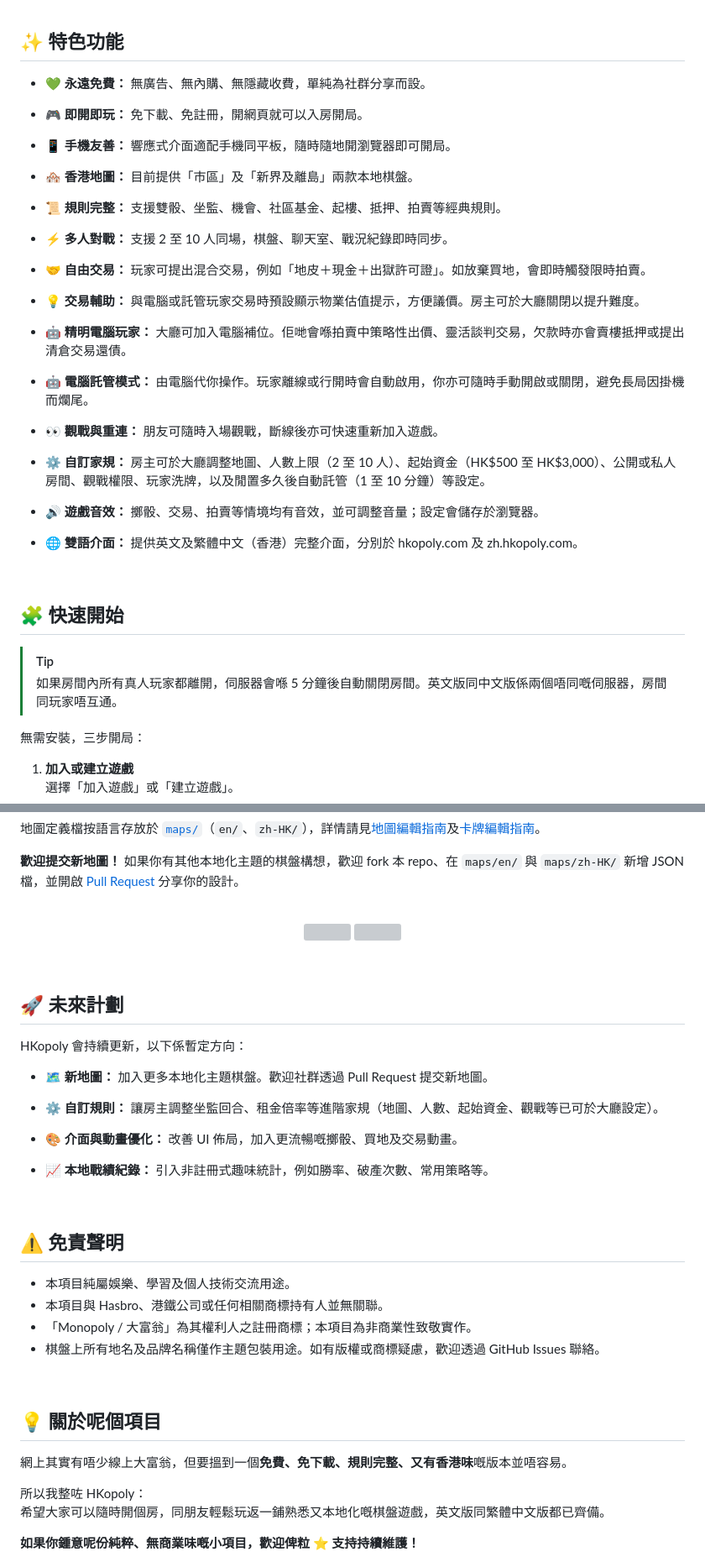
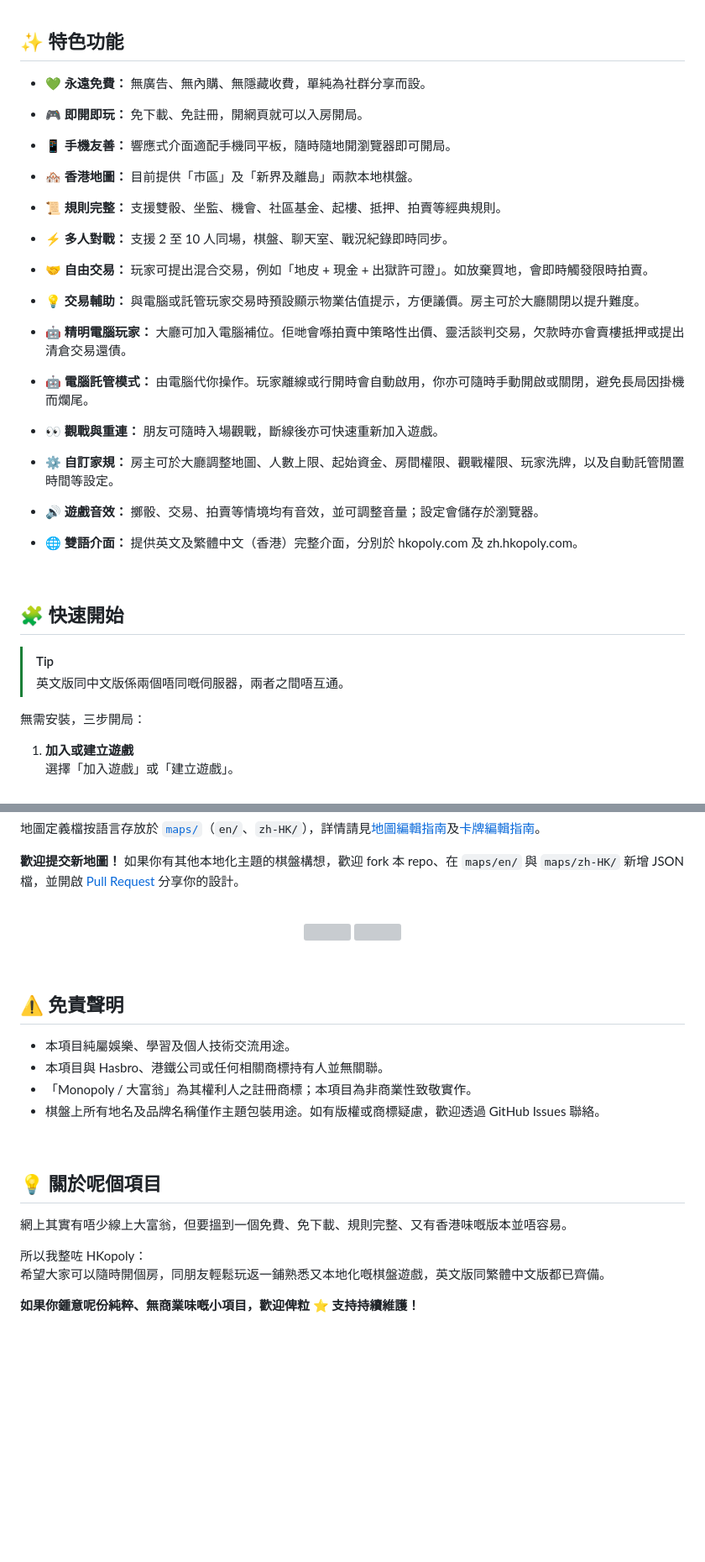
Before and after one commit to denniemok/hkopoly-public, a Markdown page: README.zh-HK.md, 2 parts joined by grey strips. Shown at 84% size. GitHub-like rendering; blank space fills up the shorter version; grey boxes are pictures that could not be loaded.

Commit message:
docs: refine README and README.zh-HK with enhanced descriptions, feature clarifications, and formatting improvements

```diff
--- a/README.zh-HK.md
+++ b/README.zh-HK.md
@@ -51,46 +51,46 @@
 
 ## ✨ 特色功能
 
-- **💚 永遠免費：**
+* **💚 永遠免費：**
   無廣告、無內購、無隱藏收費，單純為社群分享而設。
 
-- **🎮 即開即玩：**
+* **🎮 即開即玩：**
   免下載、免註冊，開網頁就可以入房開局。
 
-- **📱 手機友善：**
+* **📱 手機友善：**
   響應式介面適配手機同平板，隨時隨地開瀏覽器即可開局。
 
-- **🏘️ 香港地圖：**
+* **🏘️ 香港地圖：**
   目前提供「市區」及「新界及離島」兩款本地棋盤。
 
-- **📜 規則完整：**
+* **📜 規則完整：**
   支援雙骰、坐監、機會、社區基金、起樓、抵押、拍賣等經典規則。
 
-- **⚡ 多人對戰：**
+* **⚡ 多人對戰：**
   支援 2 至 10 人同場，棋盤、聊天室、戰況紀錄即時同步。
 
-- **🤝 自由交易：**
-  玩家可提出混合交易，例如「地皮＋現金＋出獄許可證」。如放棄買地，會即時觸發限時拍賣。
+* **🤝 自由交易：**
+  玩家可提出混合交易，例如「地皮 + 現金 + 出獄許可證」。如放棄買地，會即時觸發限時拍賣。
 
-- **💡 交易輔助：**
+* **💡 交易輔助：**
   與電腦或託管玩家交易時預設顯示物業估值提示，方便議價。房主可於大廳關閉以提升難度。
 
-- **🤖 精明電腦玩家：**
+* **🤖 精明電腦玩家：**
   大廳可加入電腦補位。佢哋會喺拍賣中策略性出價、靈活談判交易，欠款時亦會賣樓抵押或提出清倉交易還債。
 
-- **🤖 電腦託管模式：**
+* **🤖 電腦託管模式：**
   由電腦代你操作。玩家離線或行開時會自動啟用，你亦可隨時手動開啟或關閉，避免長局因掛機而爛尾。
 
-- **👀 觀戰與重連：**
+* **👀 觀戰與重連：**
   朋友可隨時入場觀戰，斷線後亦可快速重新加入遊戲。
 
-- **⚙️ 自訂家規：**
-  房主可於大廳調整地圖、人數上限（2 至 10 人）、起始資金（HK$500 至 HK$3,000）、公開或私人房間、觀戰權限、玩家洗牌，以及閒置多久後自動託管（1 至 10 分鐘）等設定。
+* **⚙️ 自訂家規：**
+  房主可於大廳調整地圖、人數上限、起始資金、房間權限、觀戰權限、玩家洗牌，以及自動託管閒置時間等設定。
 
-- **🔊 遊戲音效：**
+* **🔊 遊戲音效：**
   擲骰、交易、拍賣等情境均有音效，並可調整音量；設定會儲存於瀏覽器。
 
-- **🌐 雙語介面：**
+* **🌐 雙語介面：**
   提供英文及繁體中文（香港）完整介面，分別於 hkopoly.com 及 zh.hkopoly.com。
 
 <br>
@@ -98,7 +98,7 @@
 ## 🧩 快速開始
 
 > [!TIP]
-> 如果房間內所有真人玩家都離開，伺服器會喺 5 分鐘後自動關閉房間。英文版同中文版係兩個唔同嘅伺服器，房間同玩家唔互通。
+> 英文版同中文版係兩個唔同嘅伺服器，兩者之間唔互通。
 
 無需安裝，三步開局：
 
@@ -131,36 +131,18 @@
 
 <br>
 
-## 🚀 未來計劃
-
-HKopoly 會持續更新，以下係暫定方向：
-
-- **🗺️ 新地圖：**
-  加入更多本地化主題棋盤。歡迎社群透過 Pull Request 提交新地圖。
-
-- **⚙️ 自訂規則：**
-  讓房主調整坐監回合、租金倍率等進階家規（地圖、人數、起始資金、觀戰等已可於大廳設定）。
-
-- **🎨 介面與動畫優化：**
-  改善 UI 佈局，加入更流暢嘅擲骰、買地及交易動畫。
-
-- **📈 本地戰績紀錄：**
-  引入非註冊式趣味統計，例如勝率、破產次數、常用策略等。
-
-<br>
-
 ## ⚠️ 免責聲明
 
-- 本項目純屬娛樂、學習及個人技術交流用途。
-- 本項目與 Hasbro、港鐵公司或任何相關商標持有人並無關聯。
-- 「Monopoly / 大富翁」為其權利人之註冊商標；本項目為非商業性致敬實作。
-- 棋盤上所有地名及品牌名稱僅作主題包裝用途。如有版權或商標疑慮，歡迎透過 GitHub Issues 聯絡。
+* 本項目純屬娛樂、學習及個人技術交流用途。
+* 本項目與 Hasbro、港鐵公司或任何相關商標持有人並無關聯。
+* 「Monopoly / 大富翁」為其權利人之註冊商標；本項目為非商業性致敬實作。
+* 棋盤上所有地名及品牌名稱僅作主題包裝用途。如有版權或商標疑慮，歡迎透過 GitHub Issues 聯絡。
 
 <br>
 
 ## 💡 關於呢個項目
 
-網上其實有唔少線上大富翁，但要搵到一個**免費、免下載、規則完整、又有香港味**嘅版本並唔容易。
+網上其實有唔少線上大富翁，但要搵到一個免費、免下載、規則完整、又有香港味嘅版本並唔容易。
 
 所以我整咗 HKopoly：
 希望大家可以隨時開個房，同朋友輕鬆玩返一鋪熟悉又本地化嘅棋盤遊戲，英文版同繁體中文版都已齊備。
```
Also changed, not shown: other parts of README.zh-HK.md (+5 -5 lines), README.md (+32 -48 lines).
